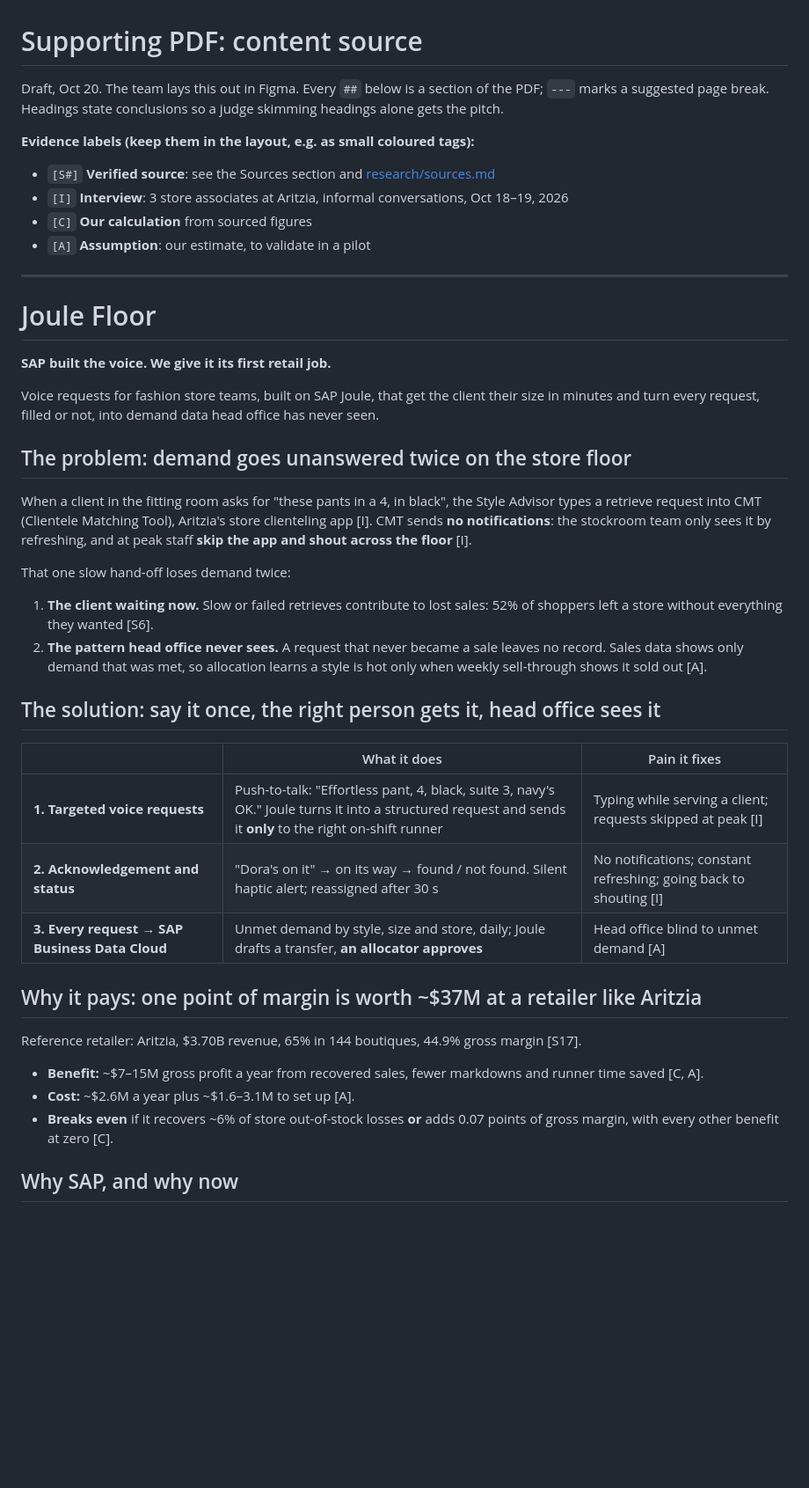
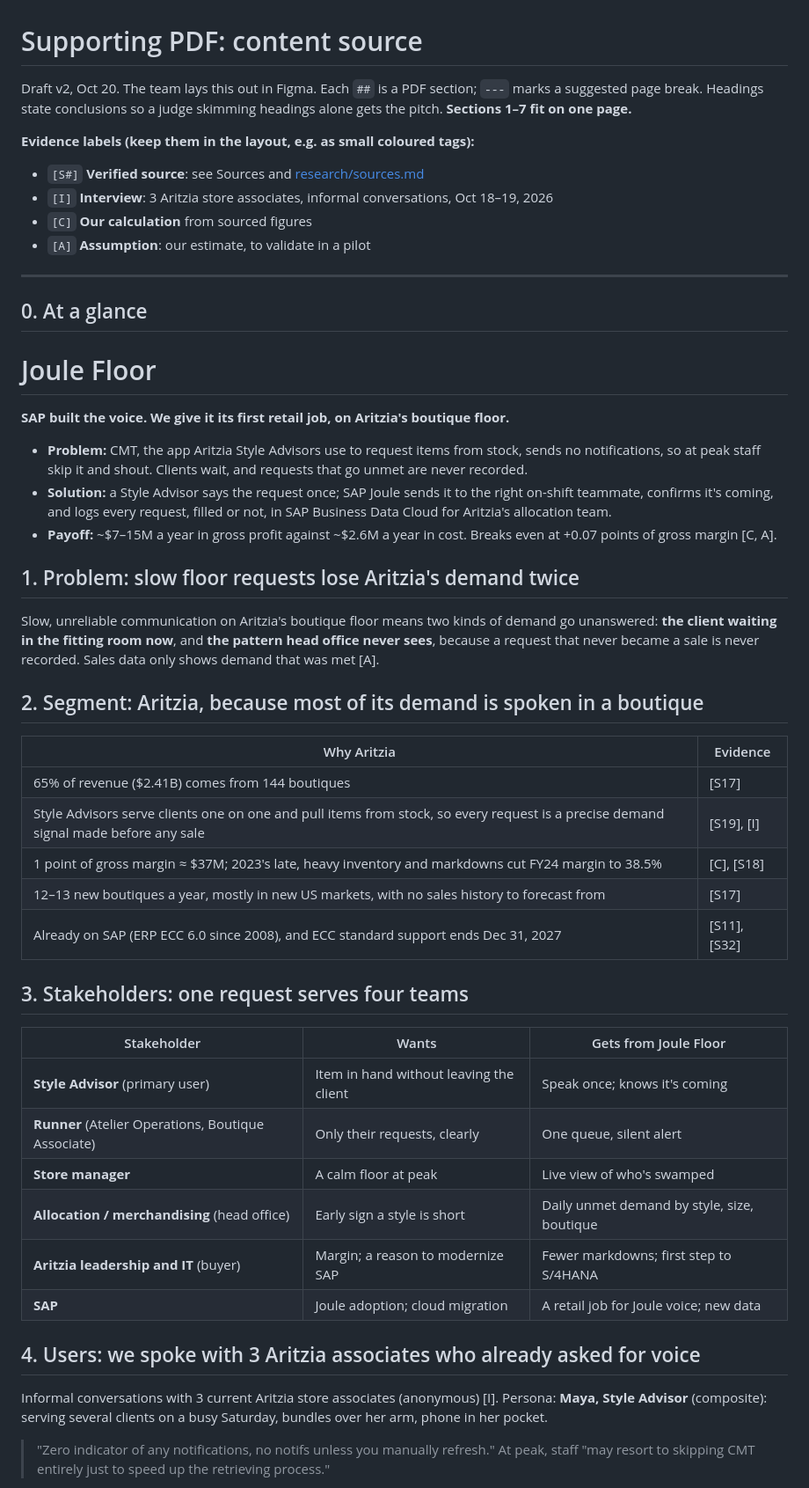
Before and after one commit to cherrywang0920/product-plus-2026, a Markdown page: pitch/one-pager.md, the part around one of its changes. Shown at 88% size. GitHub-like rendering; blank space fills up the shorter version.

```diff
--- a/pitch/one-pager.md
+++ b/pitch/one-pager.md
@@ -1,43 +1,54 @@
 # Supporting PDF: content source
 
-Draft, Oct 20. The team lays this out in Figma. Every `##` below is a section of the PDF; `---` marks a suggested page break. Headings state conclusions so a judge skimming headings alone gets the pitch.
+Draft v2, Oct 20. The team lays this out in Figma. Each `##` is a PDF section; `---` marks a suggested page break. Headings state conclusions so a judge skimming headings alone gets the pitch. **Sections 1–7 fit on one page.**
 
 **Evidence labels (keep them in the layout, e.g. as small coloured tags):**
-- `[S#]` **Verified source**: see the Sources section and [research/sources.md](../research/sources.md)
-- `[I]` **Interview**: 3 store associates at Aritzia, informal conversations, Oct 18–19, 2026
+- `[S#]` **Verified source**: see Sources and [research/sources.md](../research/sources.md)
+- `[I]` **Interview**: 3 Aritzia store associates, informal conversations, Oct 18–19, 2026
 - `[C]` **Our calculation** from sourced figures
 - `[A]` **Assumption**: our estimate, to validate in a pilot
 
 ---
 
+## 0. At a glance
+
 # Joule Floor
 
-**SAP built the voice. We give it its first retail job.**
+**SAP built the voice. We give it its first retail job, on Aritzia's boutique floor.**
 
-Voice requests for fashion store teams, built on SAP Joule, that get the client their size in minutes and turn every request, filled or not, into demand data head office has never seen.
+- **Problem:** CMT, the app Aritzia Style Advisors use to request items from stock, sends no notifications, so at peak staff skip it and shout. Clients wait, and requests that go unmet are never recorded.
+- **Solution:** a Style Advisor says the request once; SAP Joule sends it to the right on-shift teammate, confirms it's coming, and logs every request, filled or not, in SAP Business Data Cloud for Aritzia's allocation team.
+- **Payoff:** ~$7–15M a year in gross profit against ~$2.6M a year in cost. Breaks even at +0.07 points of gross margin [C, A].
 
-## The problem: demand goes unanswered twice on the store floor
+## 1. Problem: slow floor requests lose Aritzia's demand twice
 
-When a client in the fitting room asks for "these pants in a 4, in black", the Style Advisor types a retrieve request into CMT (Clientele Matching Tool), Aritzia's store clienteling app [I]. CMT sends **no notifications**: the stockroom team only sees it by refreshing, and at peak staff **skip the app and shout across the floor** [I].
+Slow, unreliable communication on Aritzia's boutique floor means two kinds of demand go unanswered: **the client waiting in the fitting room now**, and **the pattern head office never sees**, because a request that never became a sale is never recorded. Sales data only shows demand that was met [A].
 
-That one slow hand-off loses demand twice:
-1. **The client waiting now.** Slow or failed retrieves contribute to lost sales: 52% of shoppers left a store without everything they wanted [S6].
-2. **The pattern head office never sees.** A request that never became a sale leaves no record. Sales data shows only demand that was met, so allocation learns a style is hot only when weekly sell-through shows it sold out [A].
+## 2. Segment: Aritzia, because most of its demand is spoken in a boutique
 
-## The solution: say it once, the right person gets it, head office sees it
+| Why Aritzia | Evidence |
+|---|---|
+| 65% of revenue ($2.41B) comes from 144 boutiques | [S17] |
+| Style Advisors serve clients one on one and pull items from stock, so every request is a precise demand signal made before any sale | [S19], [I] |
+| 1 point of gross margin ≈ $37M; 2023's late, heavy inventory and markdowns cut FY24 margin to 38.5% | [C], [S18] |
+| 12–13 new boutiques a year, mostly in new US markets, with no sales history to forecast from | [S17] |
+| Already on SAP (ERP ECC 6.0 since 2008), and ECC standard support ends Dec 31, 2027 | [S11], [S32] |
 
-| | What it does | Pain it fixes |
+## 3. Stakeholders: one request serves four teams
+
+| Stakeholder | Wants | Gets from Joule Floor |
 |---|---|---|
-| **1. Targeted voice requests** | Push-to-talk: "Effortless pant, 4, black, suite 3, navy's OK." Joule turns it into a structured request and sends it **only** to the right on-shift runner | Typing while serving a client; requests skipped at peak [I] |
-| **2. Acknowledgement and status** | "Dora's on it" → on its way → found / not found. Silent haptic alert; reassigned after 30 s | No notifications; constant refreshing; going back to shouting [I] |
-| **3. Every request → SAP Business Data Cloud** | Unmet demand by style, size and store, daily; Joule drafts a transfer, **an allocator approves** | Head office blind to unmet demand [A] |
+| **Style Advisor** (primary user) | Item in hand without leaving the client | Speak once; knows it's coming |
+| **Runner** (Atelier Operations, Boutique Associate) | Only their requests, clearly | One queue, silent alert |
+| **Store manager** | A calm floor at peak | Live view of who's swamped |
+| **Allocation / merchandising** (head office) | Early sign a style is short | Daily unmet demand by style, size, boutique |
+| **Aritzia leadership and IT** (buyer) | Margin; a reason to modernize SAP | Fewer markdowns; first step to S/4HANA |
+| **SAP** | Joule adoption; cloud migration | A retail job for Joule voice; new data |
 
-## Why it pays: one point of margin is worth ~$37M at a retailer like Aritzia
+## 4. Users: we spoke with 3 Aritzia associates who already asked for voice
 
-Reference retailer: Aritzia, $3.70B revenue, 65% in 144 boutiques, 44.9% gross margin [S17].
-- **Benefit:** ~$7–15M gross profit a year from recovered sales, fewer markdowns and runner time saved [C, A].
-- **Cost:** ~$2.6M a year plus ~$1.6–3.1M to set up [A].
-- **Breaks even** if it recovers ~6% of store out-of-stock losses **or** adds 0.07 points of gross margin, with every other benefit at zero [C].
+Informal conversations with 3 current Aritzia store associates (anonymous) [I]. Persona: **Maya, Style Advisor** (composite): serving several clients on a busy Saturday, bundles over her arm, phone in her pocket.
 
-## Why SAP, and why now
+> "Zero indicator of any notifications, no notifs unless you manually refresh."
+> At peak, staff "may resort to skipping CMT entirely just to speed up the retrieving process."
 
```
Also changed, not shown: other parts of pitch/one-pager.md (+83 -124 lines), research/interviews/2026-10-19-aritzia-store-team.md (+1 -1 lines).
